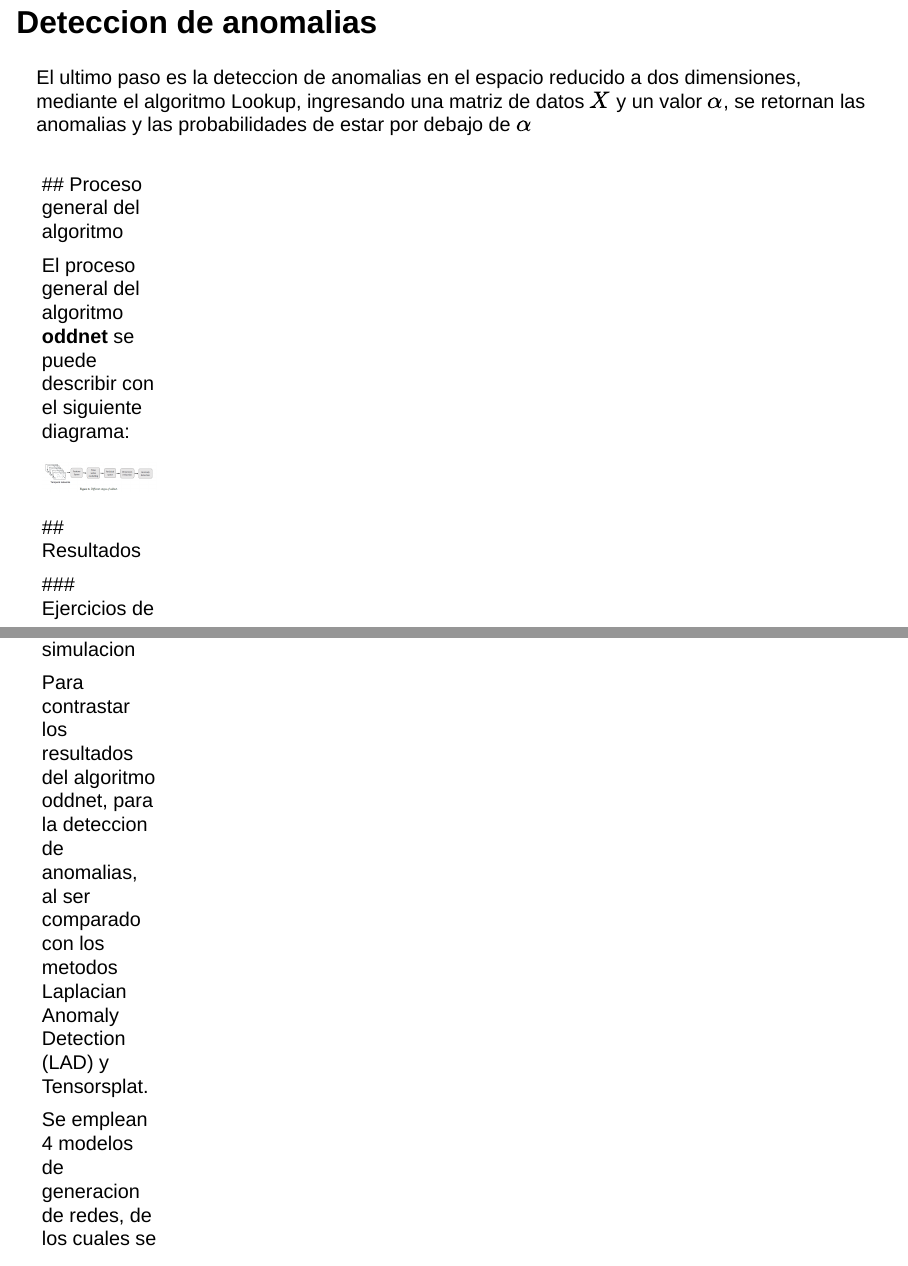
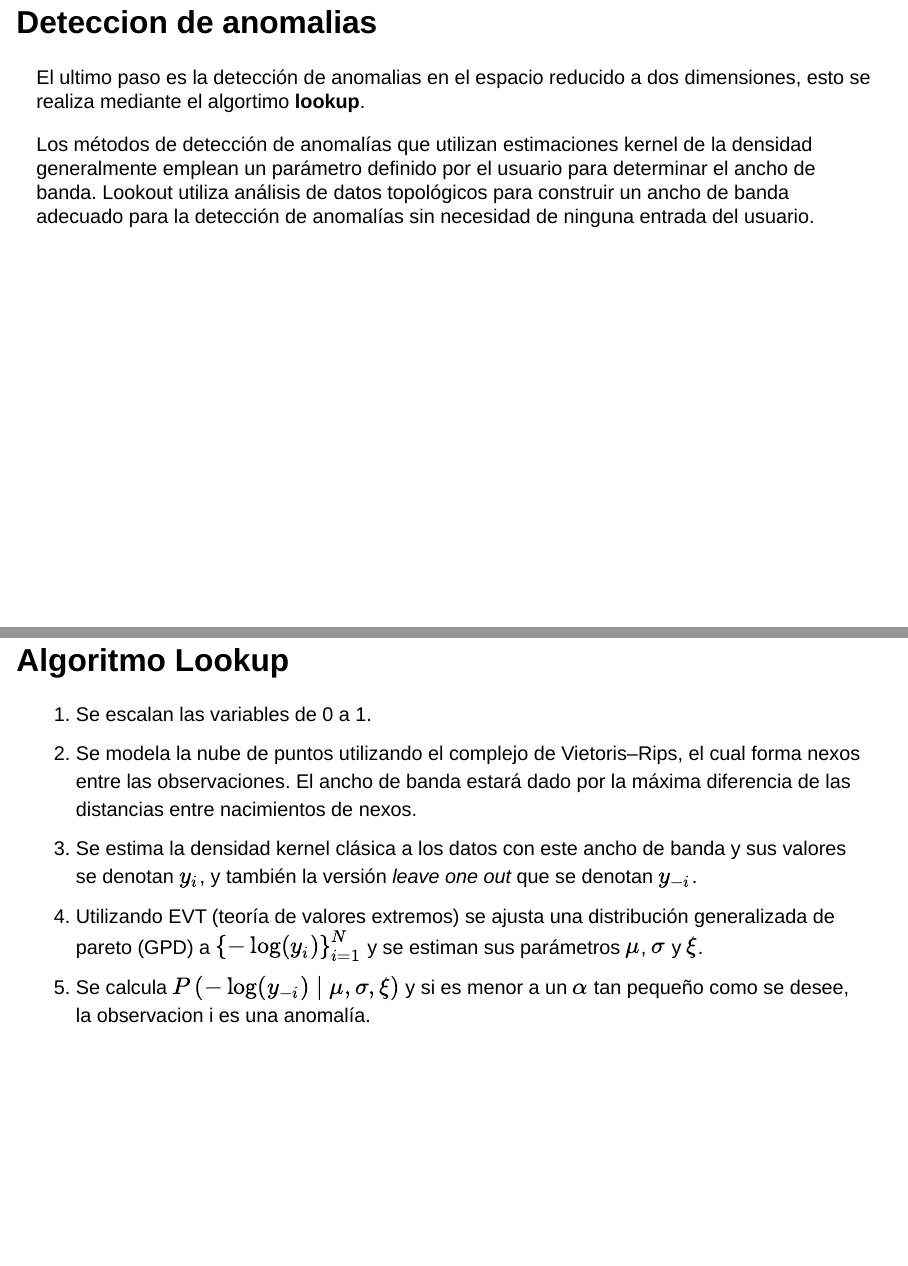
Before and after one commit to Zaom27/ADZ_AnomalyDetectionDynamicNetworks, a Quarto document (code/Expo_Seminario.qmd): pages 38 and 39 of 52 before the commit and pages 38 and 39 of 53 after it, joined at a grey line. Rendered offline with R 4.5, knitr and Pandoc in place of Quarto, with nearby package versions; drawn as Slidy slides in place of the format the file asks for.

Commit message:
update lookup

```diff
--- a/code/Expo_Seminario.qmd
+++ b/code/Expo_Seminario.qmd
@@ -263,13 +263,24 @@ $$ \operatorname{MAD}\left(z_1, \ldots, z_n\right)=1.48 \operatorname{med}_j\lef
 
 ## Deteccion de anomalias
 
-El ultimo paso es la deteccion de anomalias en el espacio reducido a dos dimensiones, mediante el algoritmo Lookup, ingresando una matriz de datos $X$ y un valor $\alpha$, se retornan las anomalias y las probabilidades de estar por debajo de $\alpha$
+El ultimo paso es la detección de anomalias en el espacio reducido a dos dimensiones, esto se realiza mediante el algortimo **lookup**.
 
-------
+Los métodos de detección de anomalías que utilizan estimaciones kernel de la densidad generalmente emplean un parámetro definido por el usuario para determinar el ancho de banda. Lookout utiliza análisis de datos topológicos para construir un ancho de banda adecuado para la detección de anomalías sin necesidad de ninguna entrada del usuario.
+
+## Algoritmo Lookup{.smaller}
+
+1. Se escalan las variables de 0 a 1.
+2. Se modela la nube de puntos utilizando el complejo de Vietoris–Rips, el cual forma nexos entre las observaciones. El ancho de banda estará dado por la máxima diferencia de las distancias entre nacimientos de nexos.
+3. Se estima la densidad kernel clásica a los datos con este ancho de banda y sus valores se denotan $y_i$, y también la versión _leave one out_ que se denotan $y_{-i}$.
+4. Utilizando EVT (teoría de valores extremos) se ajusta una distribución generalizada de pareto (GPD) a $\left\{-\log \left(y_i\right)\right\}_{i=1}^N$ y se estiman sus parámetros $\mu$, $\sigma$ y $\xi$.
+5. Se calcula $P\left(-\log \left(y_{-i}\right) \mid \mu, \sigma, \xi\right)$ y si es menor a un $\alpha$ tan pequeño como se desee, la observacion i es una anomalía.
+
 <!-- Termina Andreina -->
 <!-- Empieza Diego -->
 
+
 ## Proceso general del algoritmo
+
 
 El proceso general del algoritmo **oddnet** se puede describir con el siguiente diagrama:
 
```
Also changed, not shown: code/Expo_Seminario.html.
